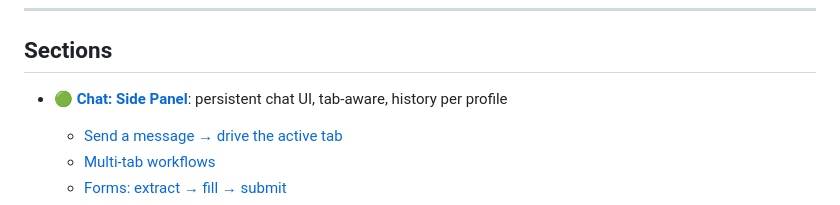
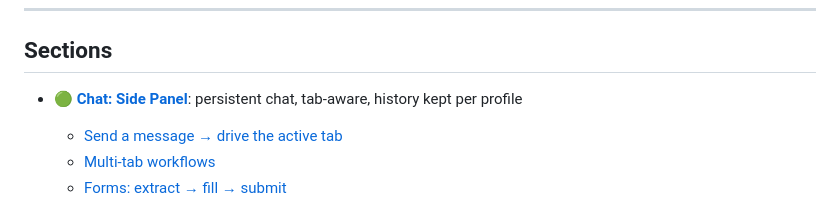
Before and after one commit to BrowyHQ/browy, a Markdown page: README.md, the part around the change. Drawn GitHub-style.

Commit message:
readme: small polish to feature bullet (history kept per profile)
Co-authored-by: Copilot <223556219+Copilot@users.noreply.github.com>

```diff
--- a/README.md
+++ b/README.md
@@ -44,7 +44,7 @@ Detailed install + troubleshooting: [extension/README.md](extension/README.md#in
 
 ## Sections
 
-- 🟢 **[Chat: Side Panel](extension/README.md#chat--side-panel)**: persistent chat UI, tab-aware, history per profile
+- 🟢 **[Chat: Side Panel](extension/README.md#chat--side-panel)**: persistent chat, tab-aware, history kept per profile
   - [Send a message → drive the active tab](extension/README.md#1-basic-flow-talk-to-your-tabs)
   - [Multi-tab workflows](extension/README.md#2-multi-tab-tasks-it-follows-your-focus)
   - [Forms: extract → fill → submit](extension/README.md#3-form-filling-the-three-step-pattern)
```
